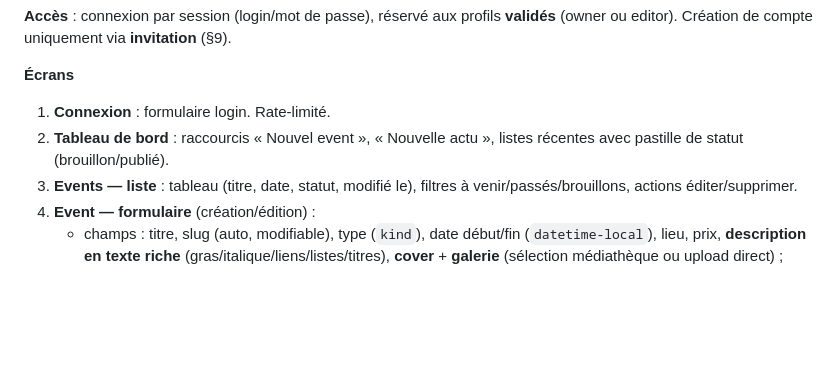
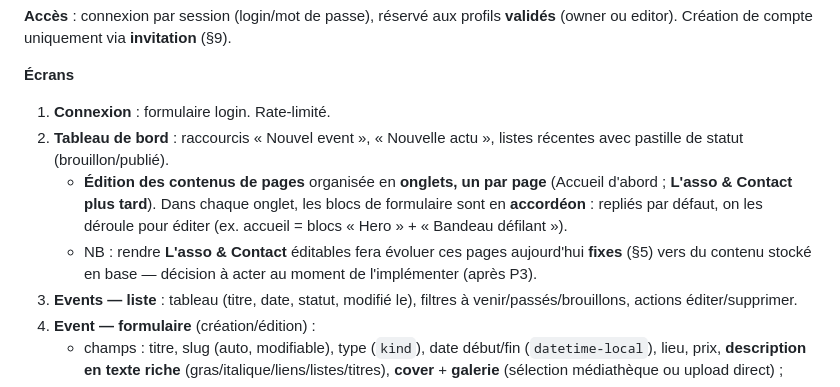
Before and after one commit to NicoWithManyO/432HZ, a Markdown page: CAHIER-DES-CHARGES.md, the part around the change. GitHub-like rendering; blank space fills up the shorter version.

Commit message:
doc: tableau de bord en onglets par page + blocs en accordéon
Édition des contenus de pages organisée en onglets (Accueil d'abord, L'asso
& Contact plus tard) ; blocs de formulaire en accordéon. Note : rendre L'asso
& Contact éditables fera évoluer ces pages fixes vers du contenu en base
(décision à acter après P3).

```diff
--- a/CAHIER-DES-CHARGES.md
+++ b/CAHIER-DES-CHARGES.md
@@ -204,6 +204,11 @@ editor). Création de compte uniquement via **invitation** (§9).
 1. **Connexion** : formulaire login. Rate-limité.
 2. **Tableau de bord** : raccourcis « Nouvel event », « Nouvelle actu », listes récentes avec pastille
    de statut (brouillon/publié).
+   - **Édition des contenus de pages** organisée en **onglets, un par page** (Accueil d'abord ; **L'asso
+     & Contact plus tard**). Dans chaque onglet, les blocs de formulaire sont en **accordéon** : repliés
+     par défaut, on les déroule pour éditer (ex. accueil = blocs « Hero » + « Bandeau défilant »).
+   - NB : rendre **L'asso & Contact** éditables fera évoluer ces pages aujourd'hui **fixes** (§5) vers du
+     contenu stocké en base — décision à acter au moment de l'implémenter (après P3).
 3. **Events — liste** : tableau (titre, date, statut, modifié le), filtres à venir/passés/brouillons,
    actions éditer/supprimer.
 4. **Event — formulaire** (création/édition) :
```
